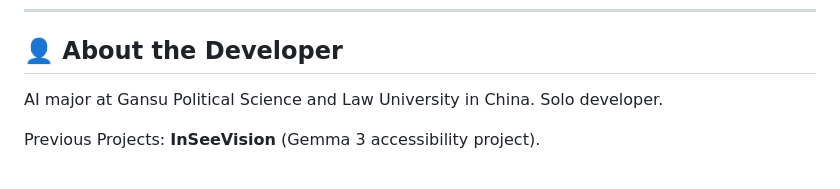
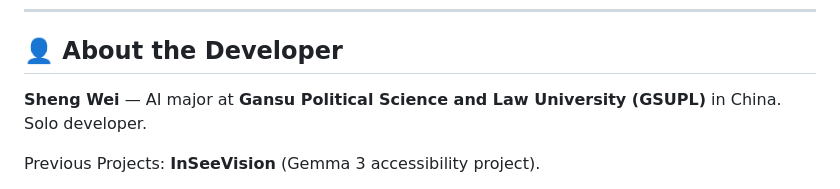
Before and after one commit to linyeping/GemMate, a Markdown page: README.md, the part around the change. GitHub-like rendering.

Commit message:
Supplement the developer's name

```diff
--- a/README.md
+++ b/README.md
@@ -289,7 +289,7 @@ This project is submitted to the **Gemma 4 Good Hackathon** on Kaggle:
 
 ## 👤 About the Developer
 
-AI major at Gansu Political Science and Law University in China. Solo developer.
+**Sheng Wei** — AI major at **Gansu Political Science and Law University (GSUPL)** in China. Solo developer.
 
 Previous Projects: **InSeeVision** (Gemma 3 accessibility project).
 
```
